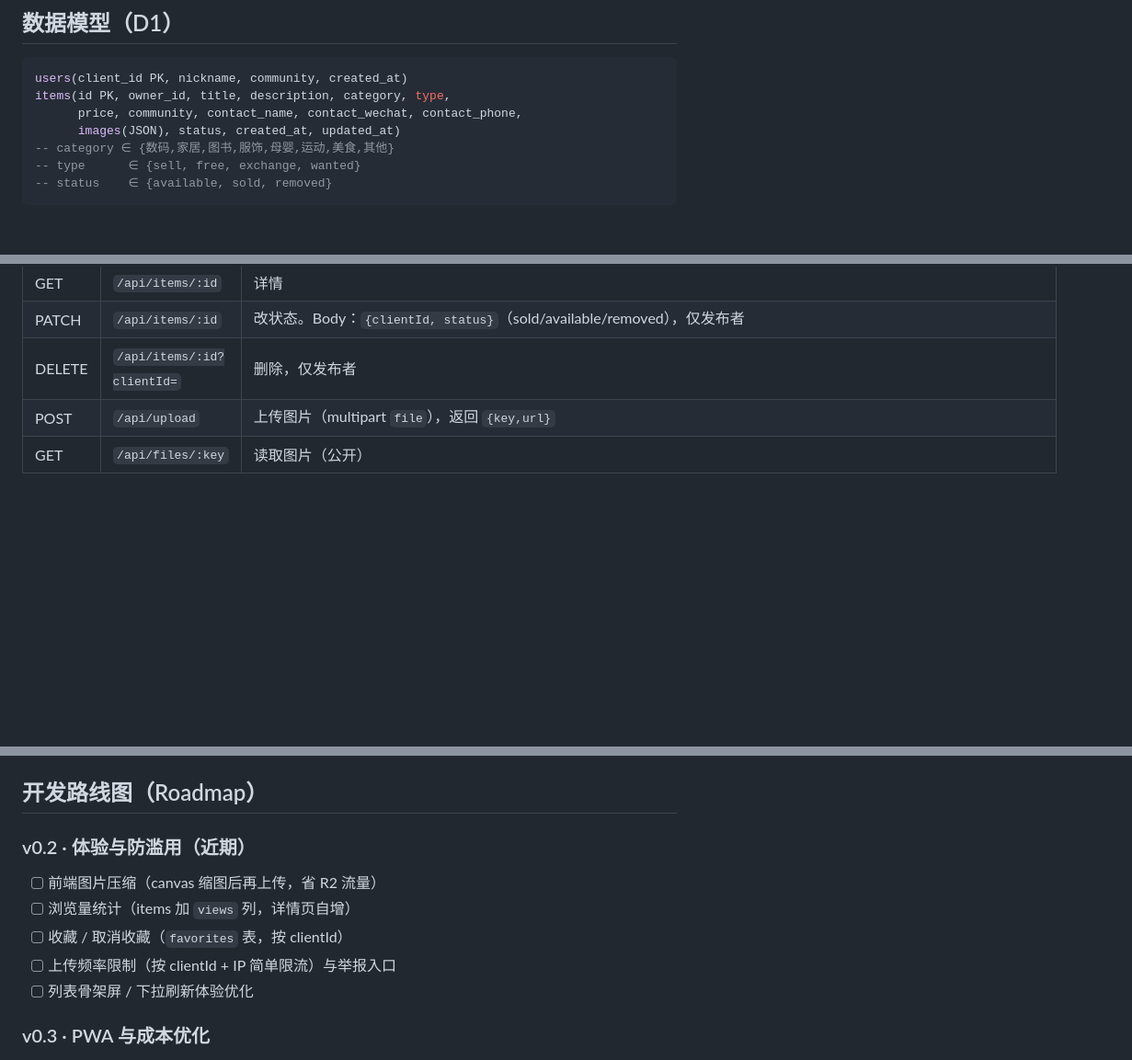
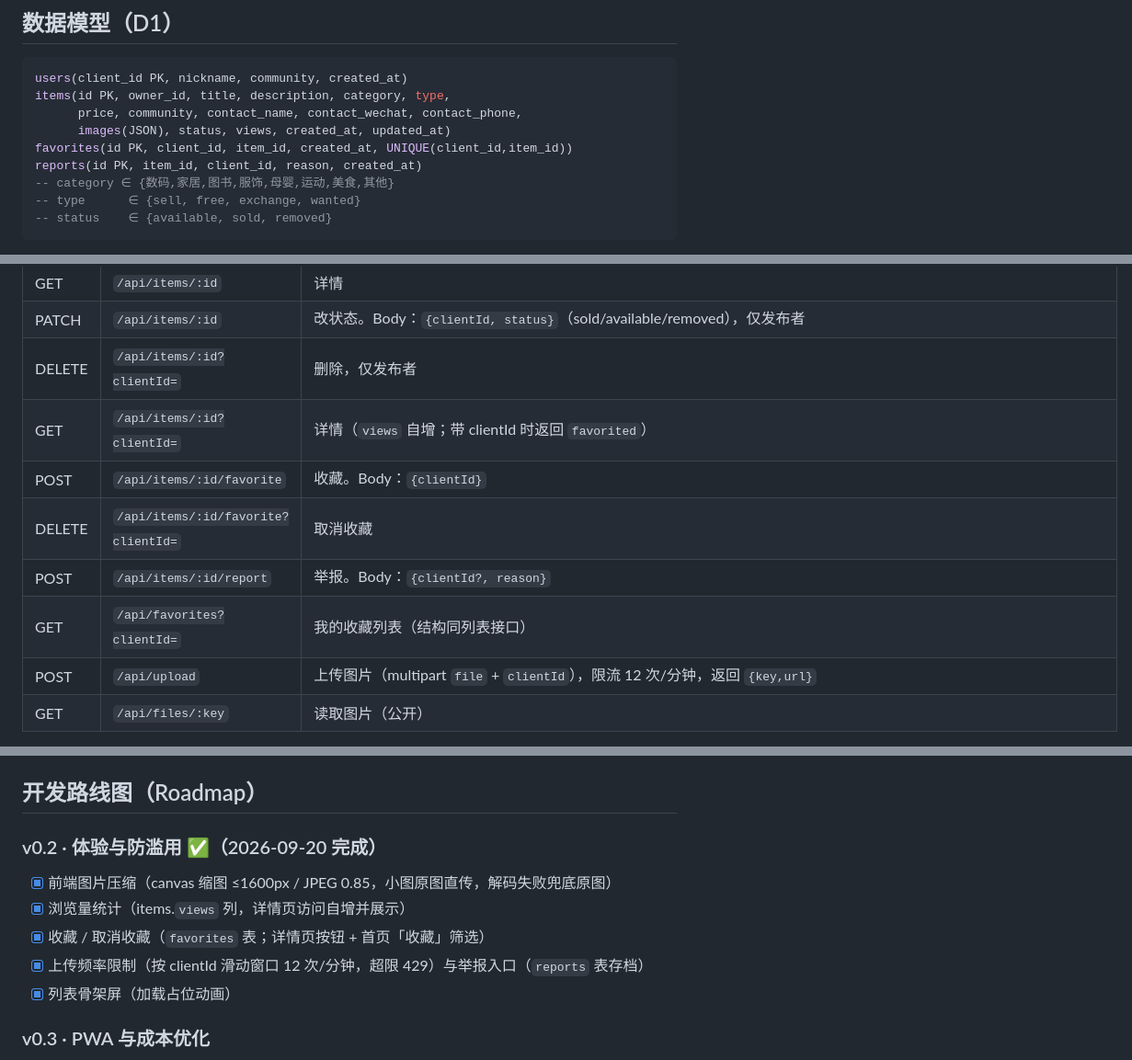
Before and after one commit to Lucasli2018/idle-exchange, a Markdown page: README.md, 3 parts joined by grey strips. Shown at 92% size. GitHub-like rendering; blank space fills up the shorter version.

Commit message:
docs: v0.2.0 完成（roadmap 勾选 + API 表 + 数据模型 + 版本历史）

```diff
--- a/README.md
+++ b/README.md
@@ -55,7 +55,9 @@ idle-exchange/
 users(client_id PK, nickname, community, created_at)
 items(id PK, owner_id, title, description, category, type,
       price, community, contact_name, contact_wechat, contact_phone,
-      images(JSON), status, created_at, updated_at)
+      images(JSON), status, views, created_at, updated_at)
+favorites(id PK, client_id, item_id, created_at, UNIQUE(client_id,item_id))
+reports(id PK, item_id, client_id, reason, created_at)
 -- category ∈ {数码,家居,图书,服饰,母婴,运动,美食,其他}
 -- type      ∈ {sell, free, exchange, wanted}
 -- status    ∈ {available, sold, removed}
@@ -104,7 +106,12 @@ wrangler pages dev --port 8802 --persist-to ./.wrangler-dev
 | GET  | `/api/items/:id` | 详情 |
 | PATCH| `/api/items/:id` | 改状态。Body：`{clientId, status}`（sold/available/removed），仅发布者 |
 | DELETE| `/api/items/:id?clientId=` | 删除，仅发布者 |
-| POST | `/api/upload` | 上传图片（multipart `file`），返回 `{key,url}` |
+| GET  | `/api/items/:id?clientId=` | 详情（`views` 自增；带 clientId 时返回 `favorited`） |
+| POST | `/api/items/:id/favorite` | 收藏。Body：`{clientId}` |
+| DELETE| `/api/items/:id/favorite?clientId=` | 取消收藏 |
+| POST | `/api/items/:id/report` | 举报。Body：`{clientId?, reason}` |
+| GET  | `/api/favorites?clientId=` | 我的收藏列表（结构同列表接口） |
+| POST | `/api/upload` | 上传图片（multipart `file` + `clientId`），限流 12 次/分钟，返回 `{key,url}` |
 | GET  | `/api/files/:key` | 读取图片（公开） |
 
 > **身份说明**：本 MVP 不做账号系统。发布者身份用一个本地生成的 `clientId`（存浏览器 `localStorage`）标识，用于「我的发布」与「标记已出 / 删除」的归属校验。同一浏览器即为同一发布者。
@@ -119,12 +126,12 @@ wrangler pages dev --port 8802 --persist-to ./.wrangler-dev
 
 ## 开发路线图（Roadmap）
 
-### v0.2 · 体验与防滥用（近期）
-- [ ] 前端图片压缩（canvas 缩图后再上传，省 R2 流量）
-- [ ] 浏览量统计（items 加 `views` 列，详情页自增）
-- [ ] 收藏 / 取消收藏（`favorites` 表，按 clientId）
-- [ ] 上传频率限制（按 clientId + IP 简单限流）与举报入口
-- [ ] 列表骨架屏 / 下拉刷新体验优化
+### v0.2 · 体验与防滥用 ✅（2026-09-20 完成）
+- [x] 前端图片压缩（canvas 缩图 ≤1600px / JPEG 0.85，小图原图直传，解码失败兜底原图）
+- [x] 浏览量统计（items.`views` 列，详情页访问自增并展示）
+- [x] 收藏 / 取消收藏（`favorites` 表；详情页按钮 + 首页「收藏」筛选）
+- [x] 上传频率限制（按 clientId 滑动窗口 12 次/分钟，超限 429）与举报入口（`reports` 表存档）
+- [x] 列表骨架屏（加载占位动画）
 
 ### v0.3 · PWA 与成本优化
 - [ ] manifest.json + Service Worker（可安装、离线骨架）
```
Also changed, not shown: other parts of README.md (+1 -0 lines).
